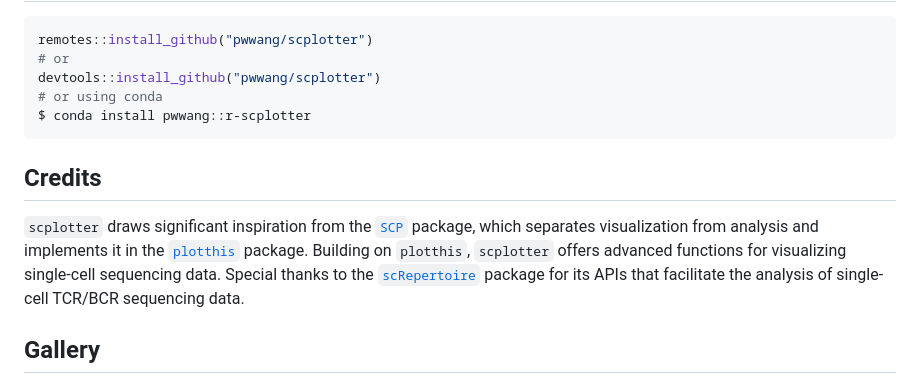
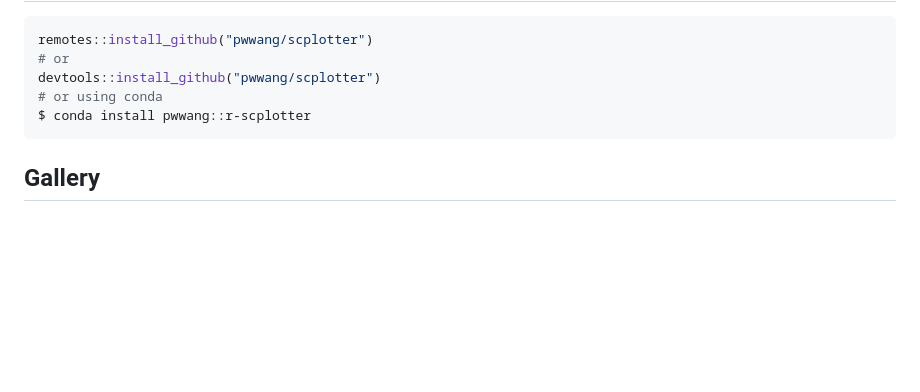
Before and after one commit to pwwang/scplotter, a Markdown page: README.md, the part around the change. Rendered like a GitHub page; blank space fills up the shorter version.

Commit message:
docs: remove credits section from README.md, which was mentioned in the plotthis package

````diff
--- a/README.md
+++ b/README.md
@@ -11,10 +11,6 @@ devtools::install_github("pwwang/scplotter")
 # or using conda
 $ conda install pwwang::r-scplotter
 ```
-
-## Credits
-
-`scplotter` draws significant inspiration from the [`SCP`][2] package, which separates visualization from analysis and implements it in the [`plotthis`][1] package. Building on `plotthis`, `scplotter` offers advanced functions for visualizing single-cell sequencing data. Special thanks to the [`scRepertoire`][21] package for its APIs that facilitate the analysis of single-cell TCR/BCR sequencing data.
 
 ## Gallery
 
````
